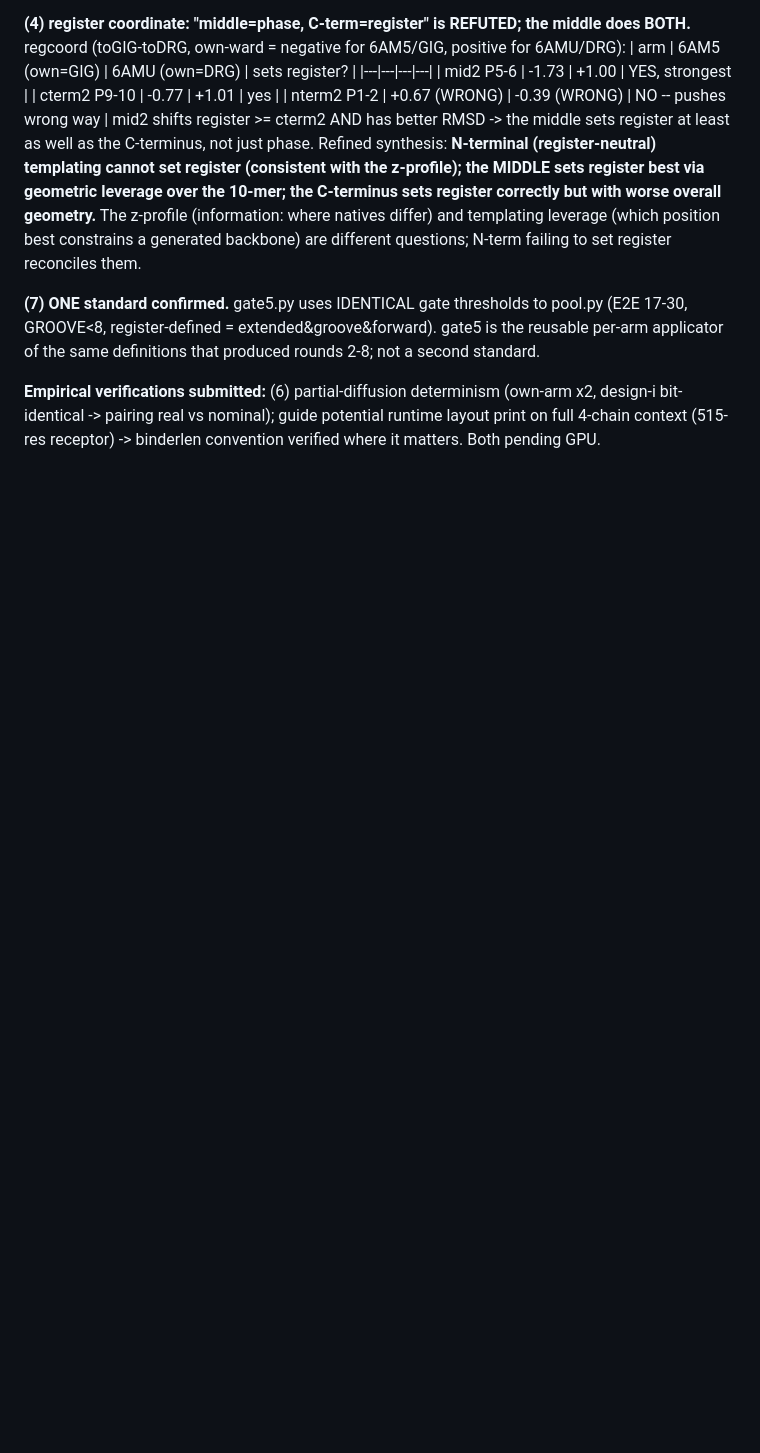
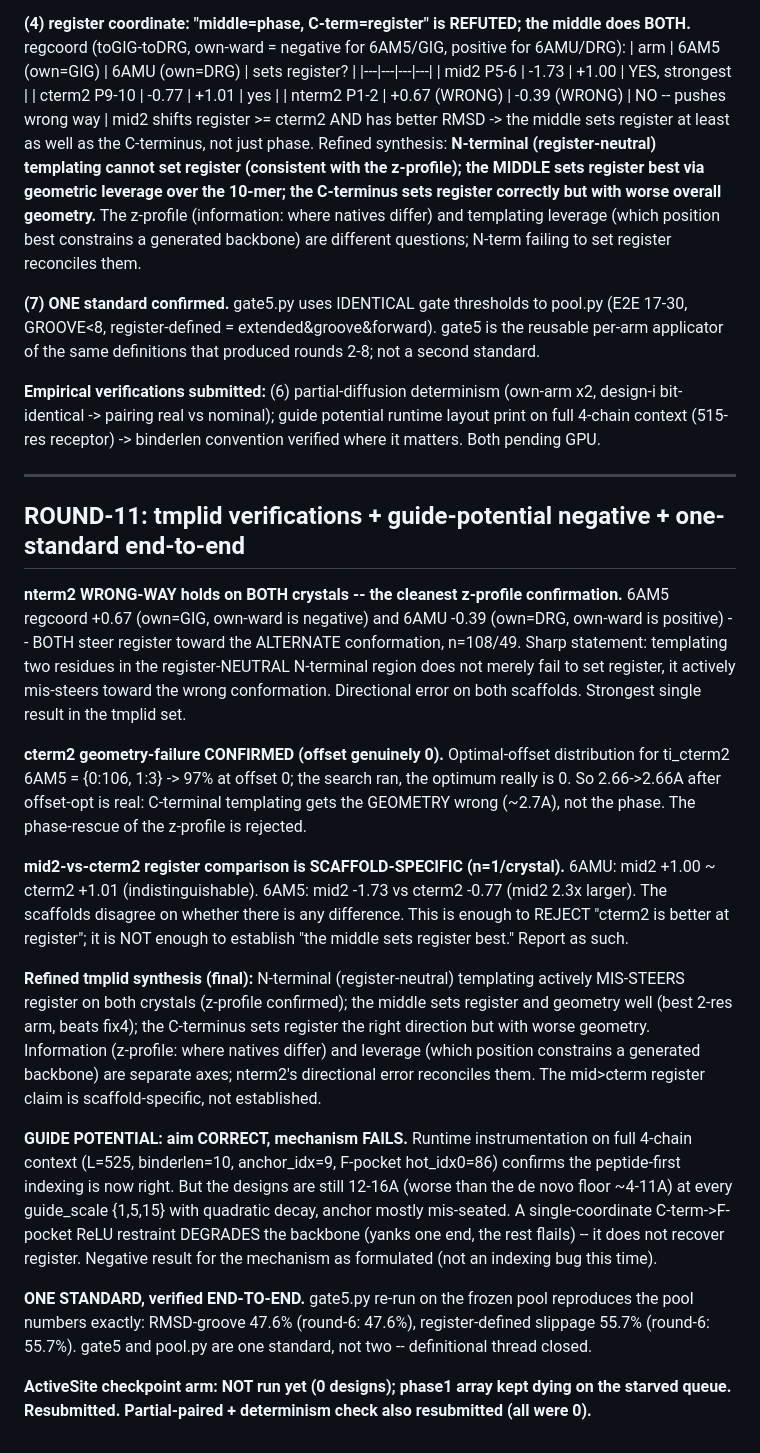
Before and after one commit to sermare/if-mhc, a Markdown page: rev_analysis/ENDPOINTS.md, the part around the change. GitHub-like rendering; blank space fills up the shorter version.

Commit message:
round-11: nterm2 wrong-way both crystals, cterm2 geometry (offset=0), mid-vs-cterm scaffold-specific, guide potential fails, gate5 reproduces pool end-to-end

```diff
--- a/rev_analysis/ENDPOINTS.md
+++ b/rev_analysis/ENDPOINTS.md
@@ -365,3 +365,43 @@ definitions that produced rounds 2-8; not a second standard.
 **Empirical verifications submitted:** (6) partial-diffusion determinism (own-arm x2, design-i bit-identical
 -> pairing real vs nominal); guide potential runtime layout print on full 4-chain context (515-res receptor)
 -> binderlen convention verified where it matters. Both pending GPU.
+
+---
+## ROUND-11: tmplid verifications + guide-potential negative + one-standard end-to-end
+
+**nterm2 WRONG-WAY holds on BOTH crystals -- the cleanest z-profile confirmation.** 6AM5 regcoord +0.67
+(own=GIG, own-ward is negative) and 6AMU -0.39 (own=DRG, own-ward is positive) -- BOTH steer register toward
+the ALTERNATE conformation, n=108/49. Sharp statement: templating two residues in the register-NEUTRAL
+N-terminal region does not merely fail to set register, it actively mis-steers toward the wrong
+conformation. Directional error on both scaffolds. Strongest single result in the tmplid set.
+
+**cterm2 geometry-failure CONFIRMED (offset genuinely 0).** Optimal-offset distribution for ti_cterm2 6AM5
+= {0:106, 1:3} -> 97% at offset 0; the search ran, the optimum really is 0. So 2.66->2.66A after offset-opt
+is real: C-terminal templating gets the GEOMETRY wrong (~2.7A), not the phase. The phase-rescue of the
+z-profile is rejected.
+
+**mid2-vs-cterm2 register comparison is SCAFFOLD-SPECIFIC (n=1/crystal).** 6AMU: mid2 +1.00 ~ cterm2 +1.01
+(indistinguishable). 6AM5: mid2 -1.73 vs cterm2 -0.77 (mid2 2.3x larger). The scaffolds disagree on whether
+there is any difference. This is enough to REJECT "cterm2 is better at register"; it is NOT enough to
+establish "the middle sets register best." Report as such.
+
+**Refined tmplid synthesis (final):** N-terminal (register-neutral) templating actively MIS-STEERS register
+on both crystals (z-profile confirmed); the middle sets register and geometry well (best 2-res arm, beats
+fix4); the C-terminus sets register the right direction but with worse geometry. Information (z-profile:
+where natives differ) and leverage (which position constrains a generated backbone) are separate axes;
+nterm2's directional error reconciles them. The mid>cterm register claim is scaffold-specific, not
+established.
+
+**GUIDE POTENTIAL: aim CORRECT, mechanism FAILS.** Runtime instrumentation on full 4-chain context (L=525,
+binderlen=10, anchor_idx=9, F-pocket hot_idx0=86) confirms the peptide-first indexing is now right. But the
+designs are still 12-16A (worse than the de novo floor ~4-11A) at every guide_scale {1,5,15} with quadratic
+decay, anchor mostly mis-seated. A single-coordinate C-term->F-pocket ReLU restraint DEGRADES the backbone
+(yanks one end, the rest flails) -- it does not recover register. Negative result for the mechanism as
+formulated (not an indexing bug this time).
+
+**ONE STANDARD, verified END-TO-END.** gate5.py re-run on the frozen pool reproduces the pool numbers
+exactly: RMSD-groove 47.6% (round-6: 47.6%), register-defined slippage 55.7% (round-6: 55.7%). gate5 and
+pool.py are one standard, not two -- definitional thread closed.
+
+**ActiveSite checkpoint arm: NOT run yet (0 designs); phase1 array kept dying on the starved queue.
+Resubmitted. Partial-paired + determinism check also resubmitted (all were 0).**
```
